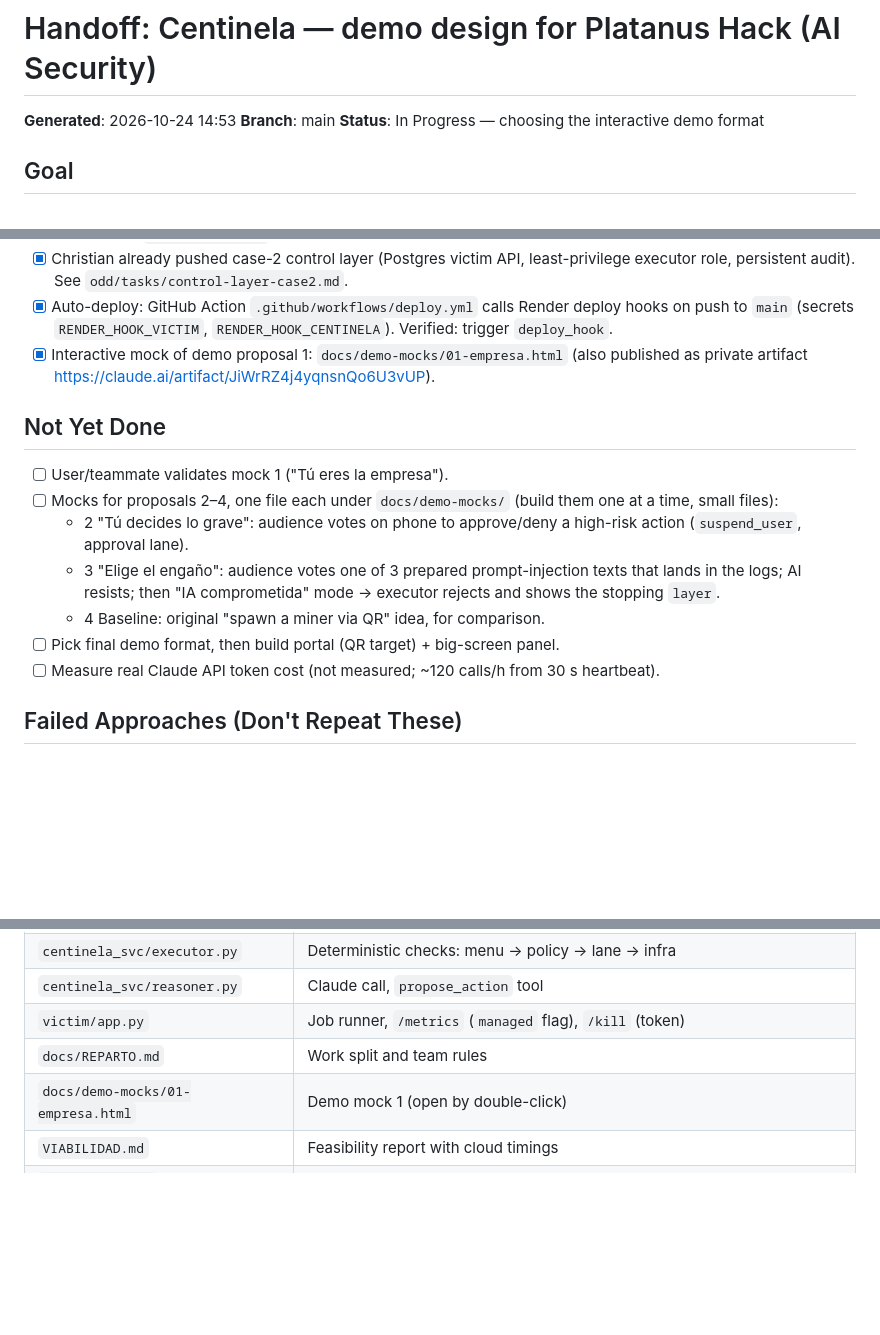
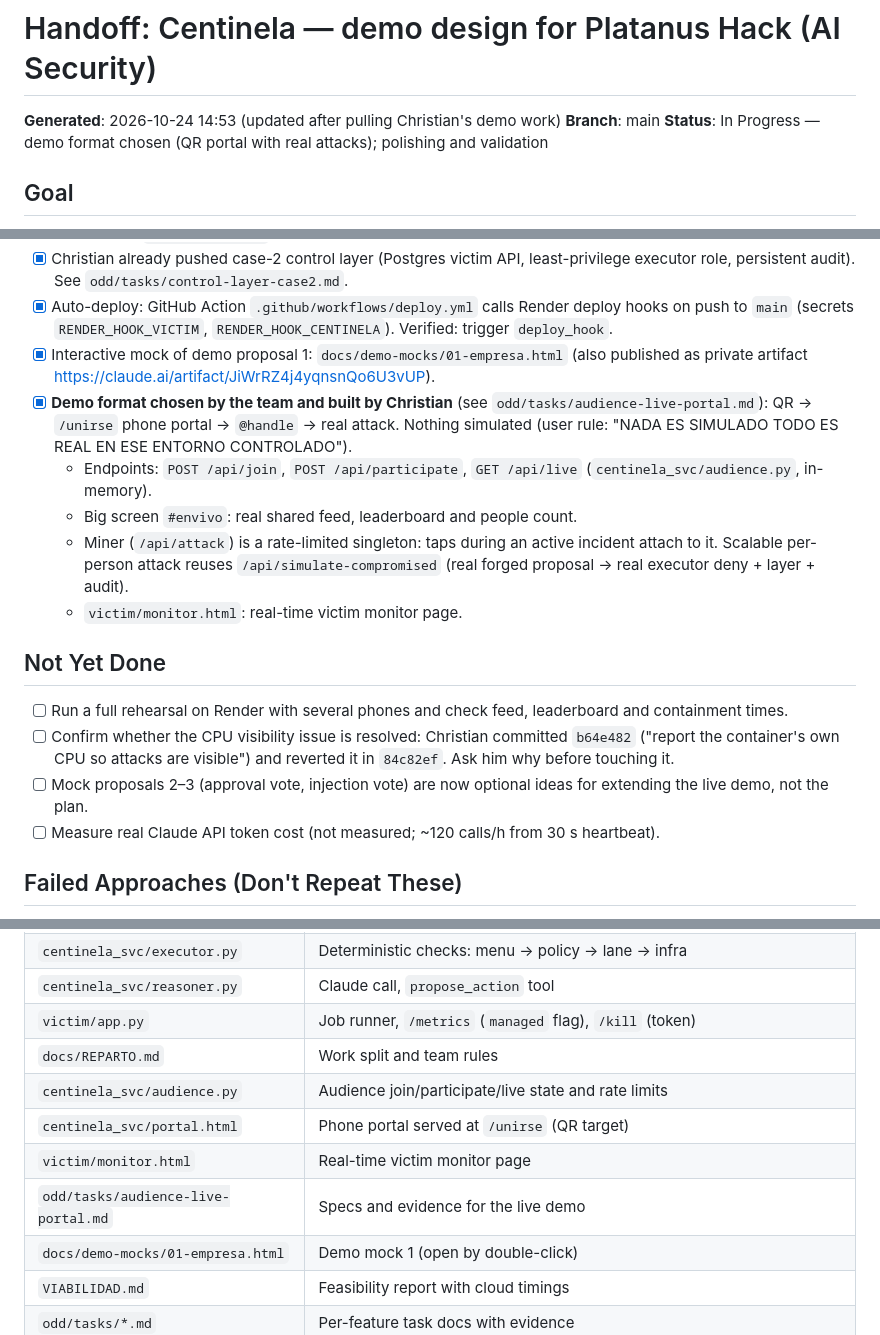
Before and after one commit to Juanalv1/centinela, a Markdown page: HANDOFF.md, 3 parts joined by grey strips. Drawn GitHub-style; blank space fills up the shorter version.

Commit message:
docs: update handoff with the live QR demo

```diff
--- a/HANDOFF.md
+++ b/HANDOFF.md
@@ -1,8 +1,8 @@
 # Handoff: Centinela — demo design for Platanus Hack (AI Security)
 
-**Generated**: 2026-10-24 14:53
+**Generated**: 2026-10-24 14:53 (updated after pulling Christian's demo work)
 **Branch**: main
-**Status**: In Progress — choosing the interactive demo format
+**Status**: In Progress — demo format chosen (QR portal with real attacks); polishing and validation
 
 ## Goal
 
@@ -17,15 +17,17 @@ Win Platanus Hack Caracas (AI Security track) with Centinela: AI-assisted incide
 - [x] Christian already pushed case-2 control layer (Postgres victim API, least-privilege executor role, persistent audit). See `odd/tasks/control-layer-case2.md`.
 - [x] Auto-deploy: GitHub Action `.github/workflows/deploy.yml` calls Render deploy hooks on push to `main` (secrets `RENDER_HOOK_VICTIM`, `RENDER_HOOK_CENTINELA`). Verified: trigger `deploy_hook`.
 - [x] Interactive mock of demo proposal 1: `docs/demo-mocks/01-empresa.html` (also published as private artifact https://claude.ai/artifact/JiWrRZ4j4yqnsnQo6U3vUP).
+- [x] **Demo format chosen by the team and built by Christian** (see `odd/tasks/audience-live-portal.md`): QR → `/unirse` phone portal → `@handle` → real attack. Nothing simulated (user rule: "NADA ES SIMULADO TODO ES REAL EN ESE ENTORNO CONTROLADO").
+  - Endpoints: `POST /api/join`, `POST /api/participate`, `GET /api/live` (`centinela_svc/audience.py`, in-memory).
+  - Big screen `#envivo`: real shared feed, leaderboard and people count.
+  - Miner (`/api/attack`) is a rate-limited singleton: taps during an active incident attach to it. Scalable per-person attack reuses `/api/simulate-compromised` (real forged proposal → real executor deny + layer + audit).
+  - `victim/monitor.html`: real-time victim monitor page.
 
 ## Not Yet Done
 
-- [ ] User/teammate validates mock 1 ("Tú eres la empresa").
-- [ ] Mocks for proposals 2–4, one file each under `docs/demo-mocks/` (build them one at a time, small files):
-  - 2 "Tú decides lo grave": audience votes on phone to approve/deny a high-risk action (`suspend_user`, approval lane).
-  - 3 "Elige el engaño": audience votes one of 3 prepared prompt-injection texts that lands in the logs; AI resists; then "IA comprometida" mode → executor rejects and shows the stopping `layer`.
-  - 4 Baseline: original "spawn a miner via QR" idea, for comparison.
-- [ ] Pick final demo format, then build portal (QR target) + big-screen panel.
+- [ ] Run a full rehearsal on Render with several phones and check feed, leaderboard and containment times.
+- [ ] Confirm whether the CPU visibility issue is resolved: Christian committed `b64e482` ("report the container's own CPU so attacks are visible") and reverted it in `84c82ef`. Ask him why before touching it.
+- [ ] Mock proposals 2–3 (approval vote, injection vote) are now optional ideas for extending the live demo, not the plan.
 - [ ] Measure real Claude API token cost (not measured; ~120 calls/h from 30 s heartbeat).
 
 ## Failed Approaches (Don't Repeat These)
@@ -66,6 +69,10 @@ Win Platanus Hack Caracas (AI Security track) with Centinela: AI-assisted incide
 | `centinela_svc/reasoner.py` | Claude call, `propose_action` tool |
 | `victim/app.py` | Job runner, `/metrics` (`managed` flag), `/kill` (token) |
 | `docs/REPARTO.md` | Work split and team rules |
+| `centinela_svc/audience.py` | Audience join/participate/live state and rate limits |
+| `centinela_svc/portal.html` | Phone portal served at `/unirse` (QR target) |
+| `victim/monitor.html` | Real-time victim monitor page |
+| `odd/tasks/audience-live-portal.md` | Specs and evidence for the live demo |
 | `docs/demo-mocks/01-empresa.html` | Demo mock 1 (open by double-click) |
 | `VIABILIDAD.md` | Feasibility report with cloud timings |
 | `odd/tasks/*.md` | Per-feature task docs with evidence |
```
Also changed, not shown: other parts of HANDOFF.md (+4 -2 lines).
